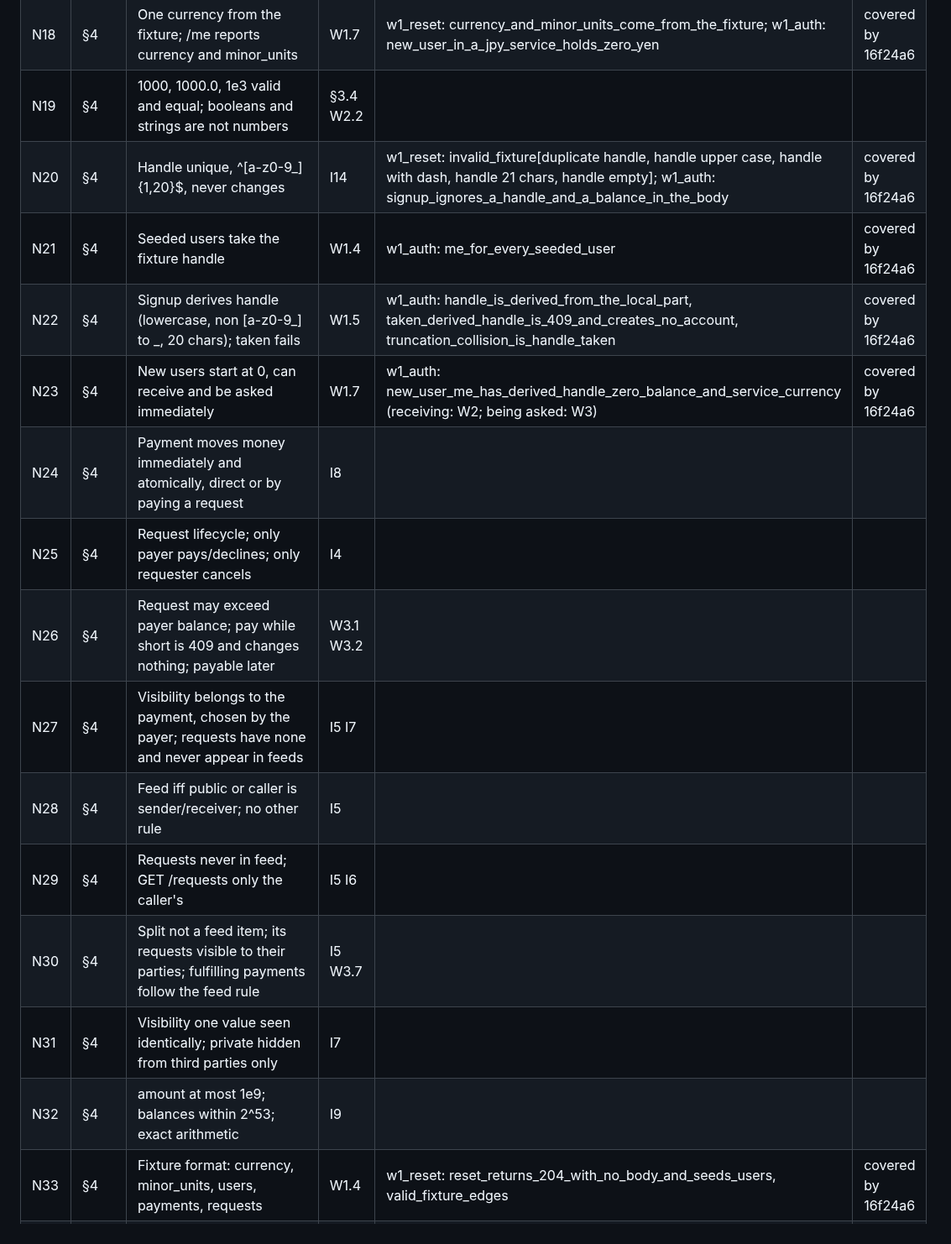
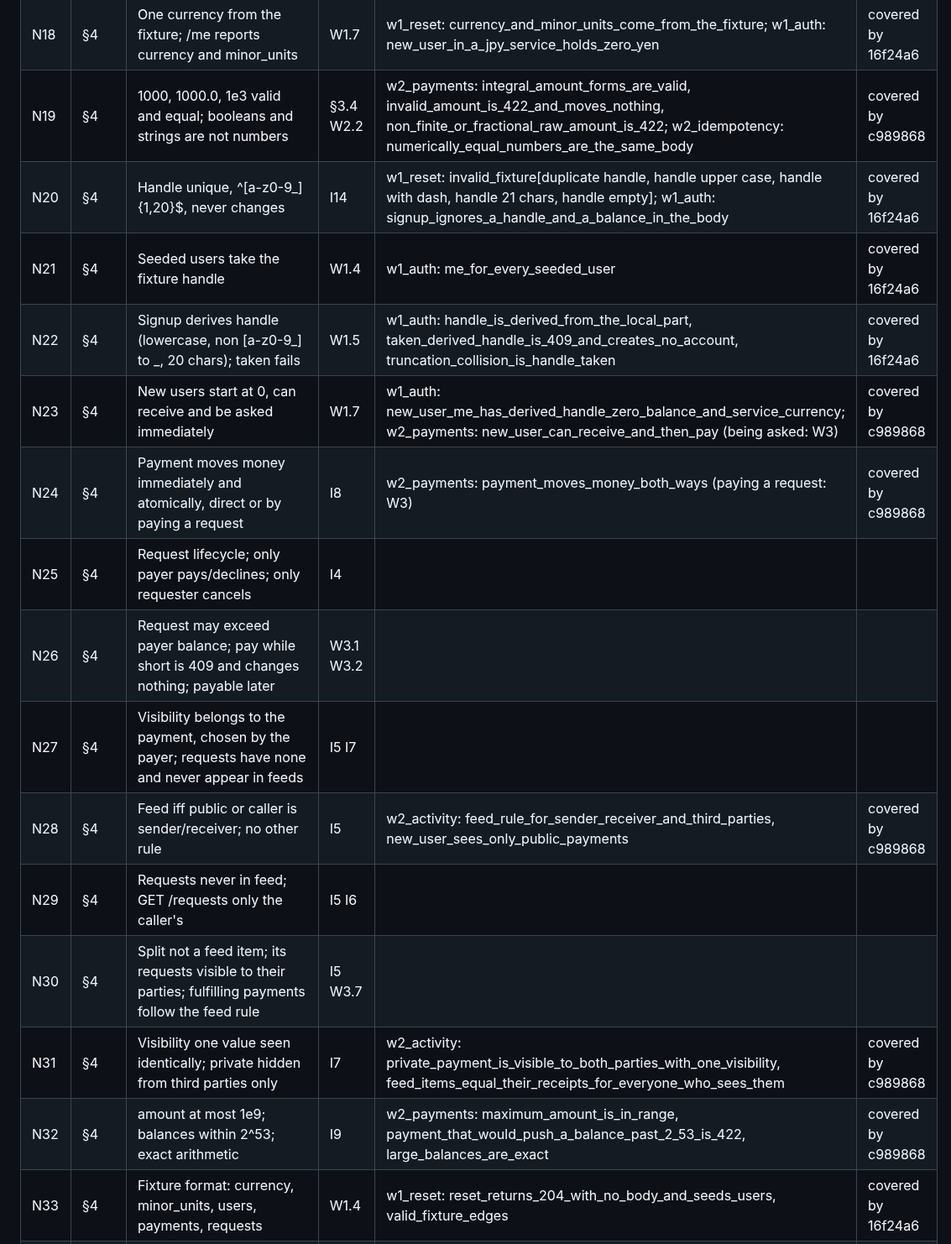
Before and after one commit to dileepab/four-seat-dark-factory, a Markdown page: stage-1/PLAN.md, the part around one of its changes. Shown at 84% size. Rendered like a GitHub page.

```diff
--- a/stage-1/PLAN.md
+++ b/stage-1/PLAN.md
@@ -374,20 +374,20 @@ Each normative line of stage-1.md, condensed, with the acceptance tests that exe
 | N16 | §3.4 | Unknown query parameters ignored | W1.3 W2.5 | w1_transport: unknown_query_parameters_are_ignored | covered by 16f24a6 |
 | N17 | §3.4 | Ids opaque, at most 64 characters | I28 | support: every id checked as 1..64 chars; w1_reset: invalid_fixture[user id 65 chars], valid_fixture_edges[user id of 64 chars] | covered by 16f24a6 |
 | N18 | §4 | One currency from the fixture; /me reports currency and minor_units | W1.7 | w1_reset: currency_and_minor_units_come_from_the_fixture; w1_auth: new_user_in_a_jpy_service_holds_zero_yen | covered by 16f24a6 |
-| N19 | §4 | 1000, 1000.0, 1e3 valid and equal; booleans and strings are not numbers | §3.4 W2.2 | | |
+| N19 | §4 | 1000, 1000.0, 1e3 valid and equal; booleans and strings are not numbers | §3.4 W2.2 | w2_payments: integral_amount_forms_are_valid, invalid_amount_is_422_and_moves_nothing, non_finite_or_fractional_raw_amount_is_422; w2_idempotency: numerically_equal_numbers_are_the_same_body | covered by c989868 |
 | N20 | §4 | Handle unique, ^[a-z0-9_]{1,20}$, never changes | I14 | w1_reset: invalid_fixture[duplicate handle, handle upper case, handle with dash, handle 21 chars, handle empty]; w1_auth: signup_ignores_a_handle_and_a_balance_in_the_body | covered by 16f24a6 |
 | N21 | §4 | Seeded users take the fixture handle | W1.4 | w1_auth: me_for_every_seeded_user | covered by 16f24a6 |
 | N22 | §4 | Signup derives handle (lowercase, non [a-z0-9_] to _, 20 chars); taken fails | W1.5 | w1_auth: handle_is_derived_from_the_local_part, taken_derived_handle_is_409_and_creates_no_account, truncation_collision_is_handle_taken | covered by 16f24a6 |
-| N23 | §4 | New users start at 0, can receive and be asked immediately | W1.7 | w1_auth: new_user_me_has_derived_handle_zero_balance_and_service_currency (receiving: W2; being asked: W3) | covered by 16f24a6 |
-| N24 | §4 | Payment moves money immediately and atomically, direct or by paying a request | I8 | | |
+| N23 | §4 | New users start at 0, can receive and be asked immediately | W1.7 | w1_auth: new_user_me_has_derived_handle_zero_balance_and_service_currency; w2_payments: new_user_can_receive_and_then_pay (being asked: W3) | covered by c989868 |
+| N24 | §4 | Payment moves money immediately and atomically, direct or by paying a request | I8 | w2_payments: payment_moves_money_both_ways (paying a request: W3) | covered by c989868 |
 | N25 | §4 | Request lifecycle; only payer pays/declines; only requester cancels | I4 | | |
 | N26 | §4 | Request may exceed payer balance; pay while short is 409 and changes nothing; payable later | W3.1 W3.2 | | |
 | N27 | §4 | Visibility belongs to the payment, chosen by the payer; requests have none and never appear in feeds | I5 I7 | | |
-| N28 | §4 | Feed iff public or caller is sender/receiver; no other rule | I5 | | |
+| N28 | §4 | Feed iff public or caller is sender/receiver; no other rule | I5 | w2_activity: feed_rule_for_sender_receiver_and_third_parties, new_user_sees_only_public_payments | covered by c989868 |
 | N29 | §4 | Requests never in feed; GET /requests only the caller's | I5 I6 | | |
 | N30 | §4 | Split not a feed item; its requests visible to their parties; fulfilling payments follow the feed rule | I5 W3.7 | | |
-| N31 | §4 | Visibility one value seen identically; private hidden from third parties only | I7 | | |
-| N32 | §4 | amount at most 1e9; balances within 2^53; exact arithmetic | I9 | | |
+| N31 | §4 | Visibility one value seen identically; private hidden from third parties only | I7 | w2_activity: private_payment_is_visible_to_both_parties_with_one_visibility, feed_items_equal_their_receipts_for_everyone_who_sees_them | covered by c989868 |
+| N32 | §4 | amount at most 1e9; balances within 2^53; exact arithmetic | I9 | w2_payments: maximum_amount_is_in_range, payment_that_would_push_a_balance_past_2_53_is_422, large_balances_are_exact | covered by c989868 |
 | N33 | §4 | Fixture format: currency, minor_units, users, payments, requests | W1.4 | w1_reset: reset_returns_204_with_no_body_and_seeds_users, valid_fixture_edges | covered by 16f24a6 |
 | N34 | §4 | Seeded users log in immediately | W1.5 | w1_reset: seeded_users_log_in_immediately, one_character_seeded_password_logs_in | covered by 16f24a6 |
 | N35 | §4 | Seeded balance is after seeded payments; no replay | W1.4 | w1_reset: seeded_payments_follow_the_feed_rule_and_representation (item 2) | covered by 16f24a6 |
```
Also changed, not shown: other parts of stage-1/PLAN.md (+23 -23 lines).
